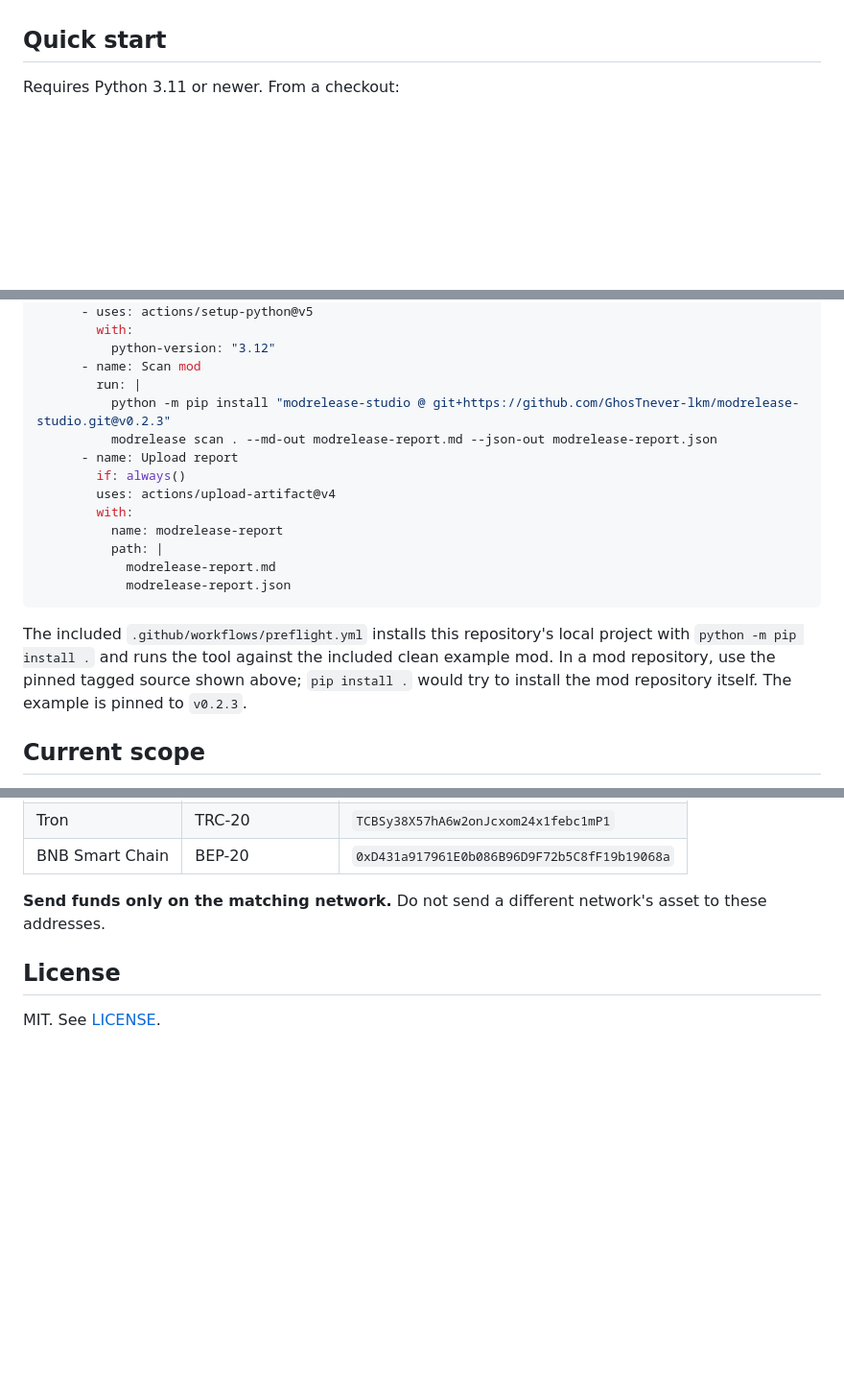
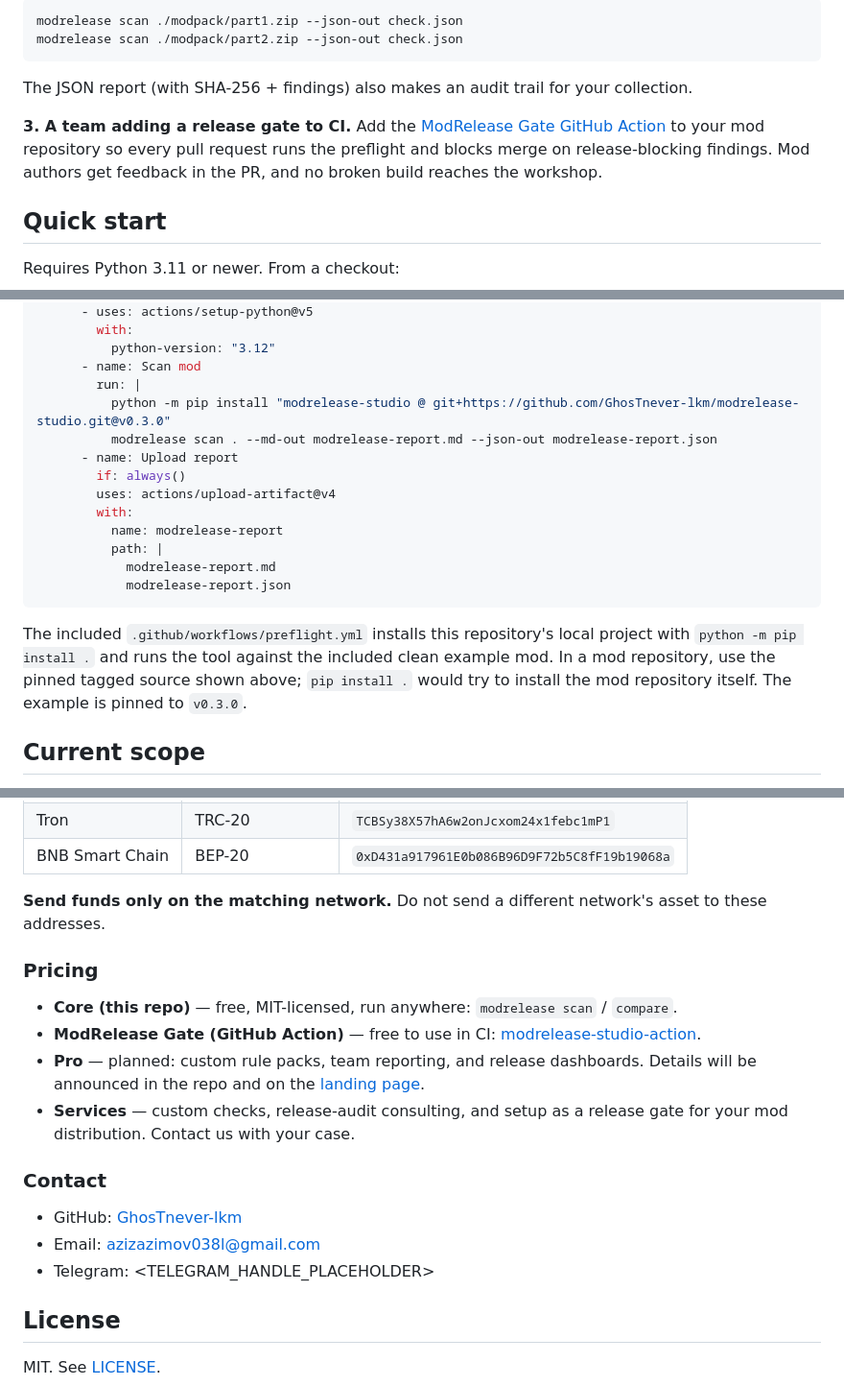
Before and after one commit to GhosTnever-lkm/modrelease-studio, a Markdown page: README.md, 3 parts joined by grey strips. Shown: that part at 96% size. Rendered like a GitHub page; blank space fills up the shorter version.

````diff
--- a/README.md
+++ b/README.md
@@ -16,3 +46,11 @@ ModRelease Studio is local-first: your mod files stay on your machine unless you
+```console
+modrelease scan ./modpack/part1.zip --json-out check.json
+modrelease scan ./modpack/part2.zip --json-out check.json
+```
+
+The JSON report (with SHA-256 + findings) also makes an audit trail for your collection.
+
+**3. A team adding a release gate to CI.** Add the [ModRelease Gate GitHub Action](https://github.com/GhosTnever-lkm/modrelease-studio-action) to your mod repository so every pull request runs the preflight and blocks merge on release-blocking findings. Mod authors get feedback in the PR, and no broken build reaches the workshop.
 
 ## Quick start
 
@@ -70,7 +108,7 @@ jobs:
           python-version: "3.12"
       - name: Scan mod
         run: |
-          python -m pip install "modrelease-studio @ git+https://github.com/GhosTnever-lkm/modrelease-studio.git@v0.2.3"
+          python -m pip install "modrelease-studio @ git+https://github.com/GhosTnever-lkm/modrelease-studio.git@v0.3.0"
           modrelease scan . --md-out modrelease-report.md --json-out modrelease-report.json
       - name: Upload report
         if: always()
@@ -82,7 +120,7 @@ jobs:
             modrelease-report.json
 ```
 
-The included `.github/workflows/preflight.yml` installs this repository's local project with `python -m pip install .` and runs the tool against the included clean example mod. In a mod repository, use the pinned tagged source shown above; `pip install .` would try to install the mod repository itself. The example is pinned to `v0.2.3`.
+The included `.github/workflows/preflight.yml` installs this repository's local project with `python -m pip install .` and runs the tool against the included clean example mod. In a mod repository, use the pinned tagged source shown above; `pip install .` would try to install the mod repository itself. The example is pinned to `v0.3.0`.
 
 ## Current scope
 
@@ -111,6 +149,19 @@ You can also send a supported asset to one of these public receive addresses:
 
 **Send funds only on the matching network.** Do not send a different network's asset to these addresses.
 
+### Pricing
+
+- **Core (this repo)** — free, MIT-licensed, run anywhere: `modrelease scan` / `compare`.
+- **ModRelease Gate (GitHub Action)** — free to use in CI: [modrelease-studio-action](https://github.com/GhosTnever-lkm/modrelease-studio-action).
+- **Pro** — planned: custom rule packs, team reporting, and release dashboards. Details will be announced in the repo and on the [landing page](https://ghostnever-lkm.github.io/modrelease-studio/).
+- **Services** — custom checks, release-audit consulting, and setup as a release gate for your mod distribution. Contact us with your case.
+
+### Contact
+
+- GitHub: [GhosTnever-lkm](https://github.com/GhosTnever-lkm)
+- Email: <azizazimov038l@gmail.com>
+- Telegram: <TELEGRAM_HANDLE_PLACEHOLDER>
+
 ## License
 
 MIT. See [LICENSE](LICENSE).
````
Also changed, not shown: other parts of README.md (+31 -1 lines), CHANGELOG.md (+6 -0 lines), STATE.md (+10 -12 lines), docs/demo.png (added), 4 other files.
